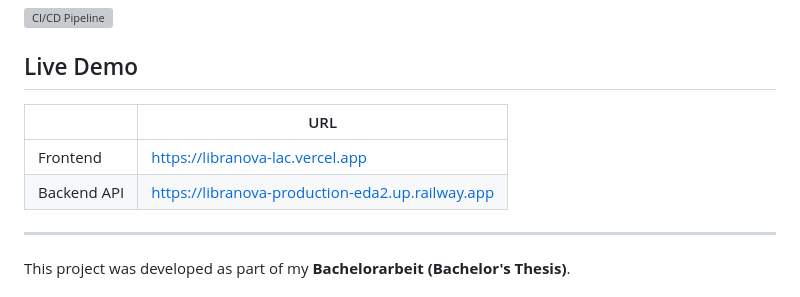
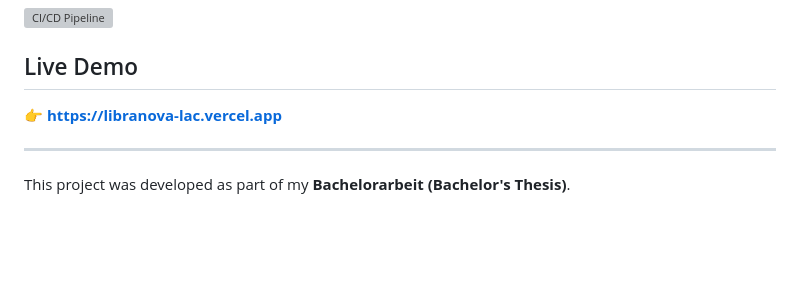
Before and after one commit to SalihMezraoui/Libranova, a Markdown page: README.md, the part around the change. Drawn GitHub-style; blank space fills up the shorter version; grey boxes are pictures that could not be loaded.

Commit message:
Update README: clean up live demo link

```diff
--- a/README.md
+++ b/README.md
@@ -4,10 +4,7 @@
 
 ## Live Demo
 
-| | URL |
-|---|---|
-| Frontend | https://libranova-lac.vercel.app |
-| Backend API | https://libranova-production-eda2.up.railway.app |
+👉 **[https://libranova-lac.vercel.app](https://libranova-lac.vercel.app)**
 
 ---
 
```
